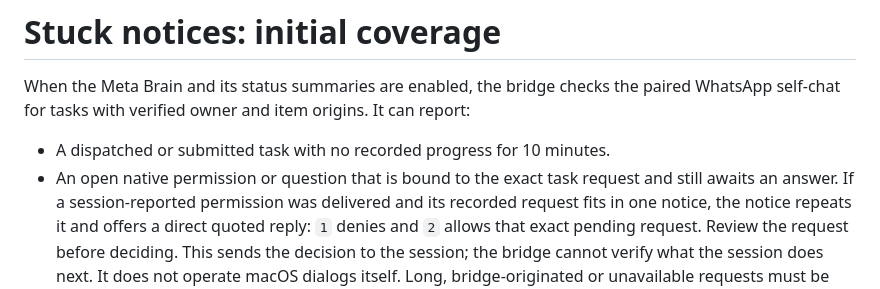
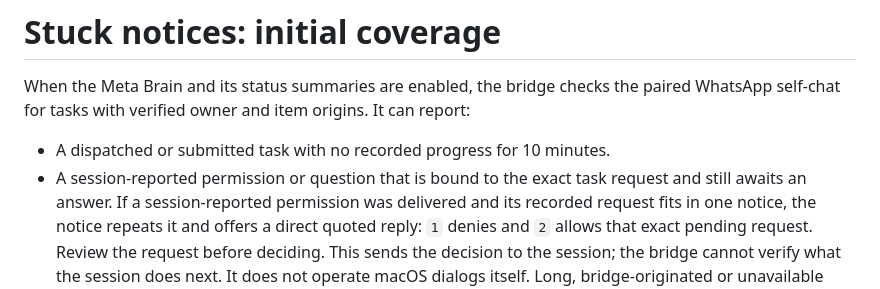
Before and after one commit to LazyCodeer/farfromdesk, a Markdown page: docs/stuck-detection.md, the part around the change. GitHub-like rendering.

Commit message:
Clarify session-reported permission wording

```diff
--- a/docs/stuck-detection.md
+++ b/docs/stuck-detection.md
@@ -5,7 +5,7 @@ the paired WhatsApp self-chat for tasks with verified owner and item origins.
 It can report:
 
 - A dispatched or submitted task with no recorded progress for 10 minutes.
-- An open native permission or question that is bound to the exact task
+- A session-reported permission or question that is bound to the exact task
   request and still awaits an answer. If a session-reported permission was delivered
   and its recorded request fits in one notice, the notice repeats it and offers
   a direct quoted reply: `1` denies and `2` allows that exact pending request.
```
